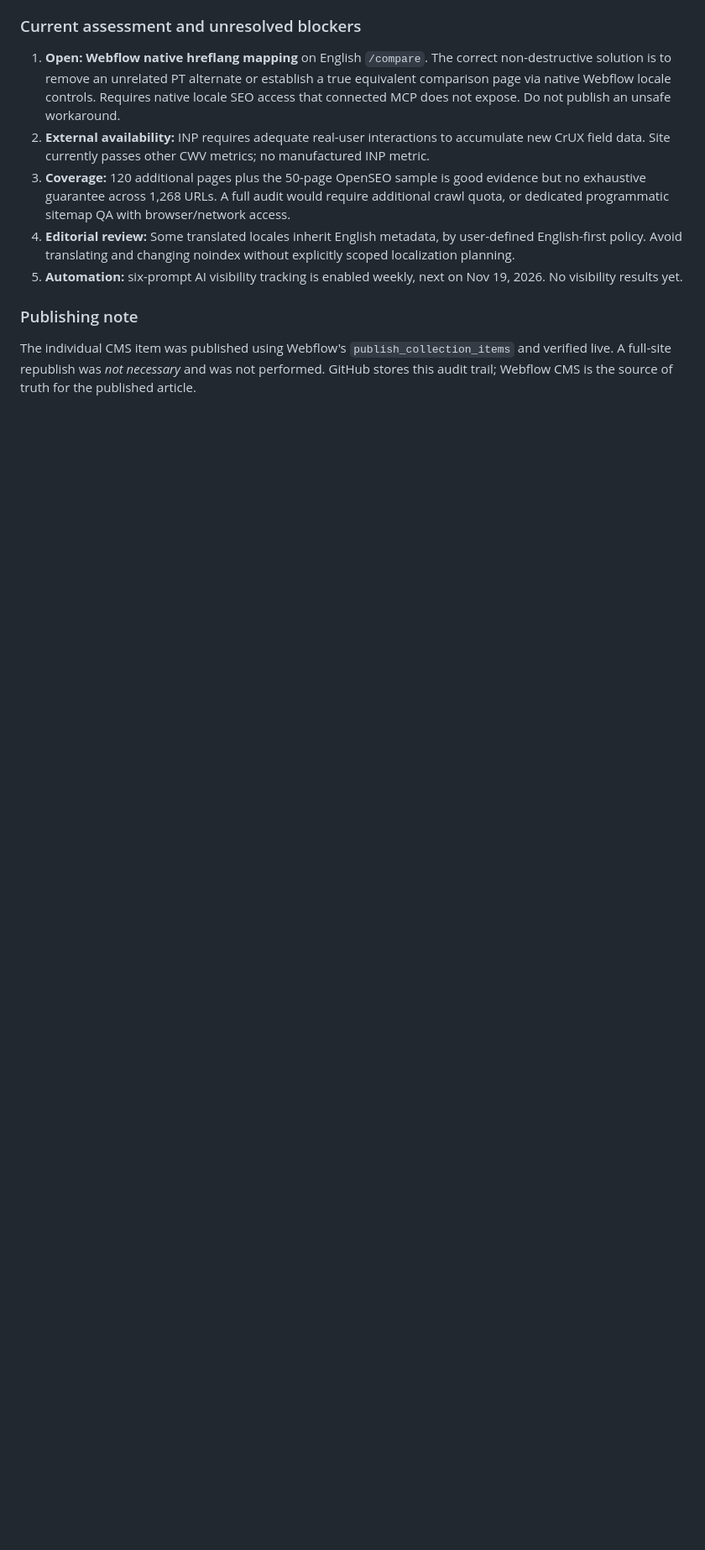
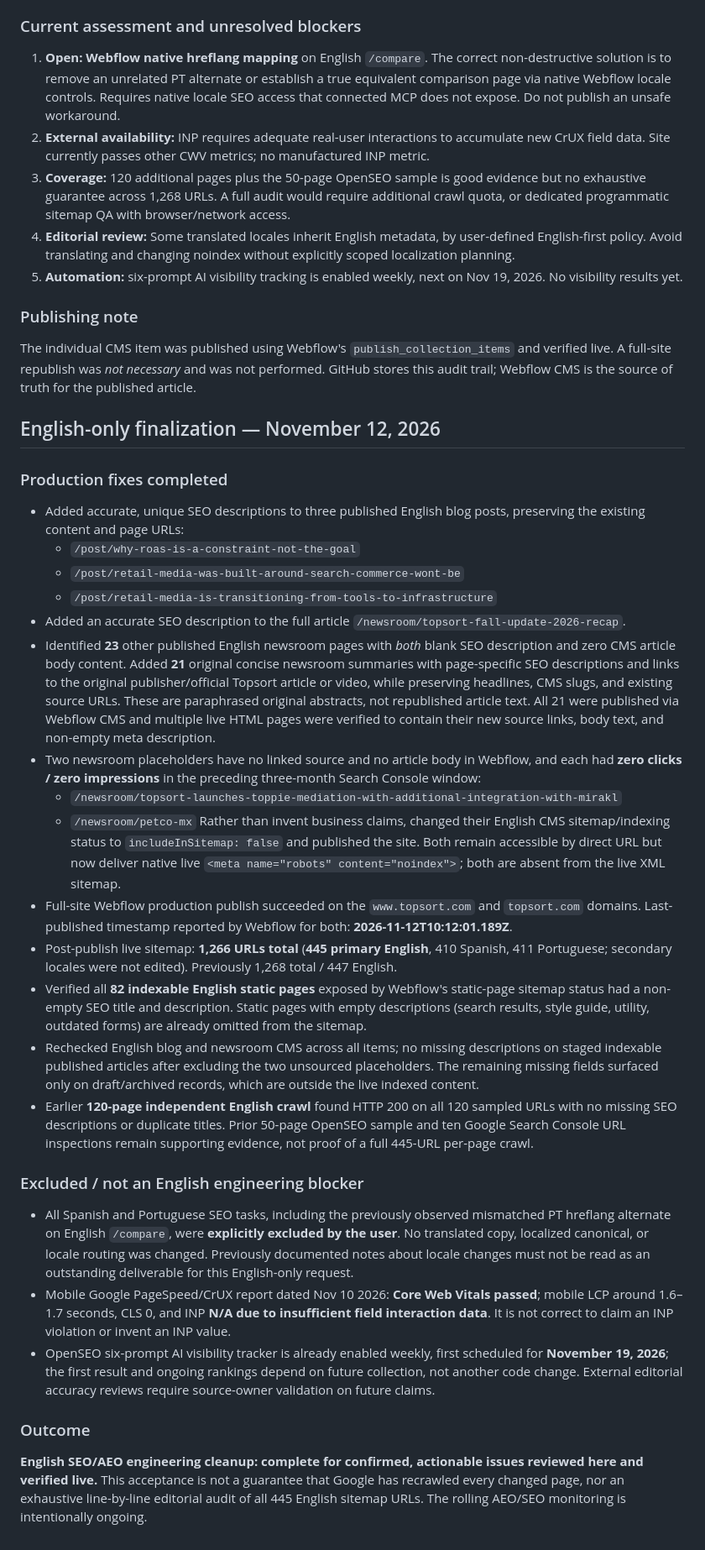
Before and after one commit to OmarTopsort/lovable-to-webflow-embeds, a Markdown page: deployment-notes/holly-seo-aeo-verification-2026-11-12.md, the part around one of its changes. Shown at 84% size. GitHub-like rendering; blank space fills up the shorter version.

Commit message:
Close Holly English-only SEO cleanup with verified production CMS and sitemap fixes

```diff
--- a/deployment-notes/holly-seo-aeo-verification-2026-11-12.md
+++ b/deployment-notes/holly-seo-aeo-verification-2026-11-12.md
@@ -70,3 +73,33 @@ By contrast, the untranslated /es/products/t-brain and /pt/products/t-brain vari
 
 ### Publishing note
 The individual CMS item was published using Webflow's `publish_collection_items` and verified live. A full-site republish was *not necessary* and was not performed. GitHub stores this audit trail; Webflow CMS is the source of truth for the published article.
+
+## English-only finalization — November 12, 2026
+
+### Production fixes completed
+
+- Added accurate, unique SEO descriptions to three published English blog posts, preserving the existing content and page URLs:
+  - `/post/why-roas-is-a-constraint-not-the-goal`
+  - `/post/retail-media-was-built-around-search-commerce-wont-be`
+  - `/post/retail-media-is-transitioning-from-tools-to-infrastructure`
+- Added an accurate SEO description to the full article `/newsroom/topsort-fall-update-2026-recap`.
+- Identified **23** other published English newsroom pages with *both* blank SEO description and zero CMS article body content. Added **21** original concise newsroom summaries with page-specific SEO descriptions and links to the original publisher/official Topsort article or video, while preserving headlines, CMS slugs, and existing source URLs. These are paraphrased original abstracts, not republished article text. All 21 were published via Webflow CMS and multiple live HTML pages were verified to contain their new source links, body text, and non-empty meta description.
+- Two newsroom placeholders have no linked source and no article body in Webflow, and each had **zero clicks / zero impressions** in the preceding three-month Search Console window:
+  - `/newsroom/topsort-launches-toppie-mediation-with-additional-integration-with-mirakl`
+  - `/newsroom/petco-mx`
+  Rather than invent business claims, changed their English CMS sitemap/indexing status to `includeInSitemap: false` and published the site. Both remain accessible by direct URL but now deliver native live `<meta name="robots" content="noindex">`; both are absent from the live XML sitemap.
+- Full-site Webflow production publish succeeded on the `www.topsort.com` and `topsort.com` domains. Last-published timestamp reported by Webflow for both: **2026-11-12T10:12:01.189Z**.
+- Post-publish live sitemap: **1,266 URLs total** (**445 primary English**, 410 Spanish, 411 Portuguese; secondary locales were not edited). Previously 1,268 total / 447 English.
+- Verified all **82 indexable English static pages** exposed by Webflow's static-page sitemap status had a non-empty SEO title and description. Static pages with empty descriptions (search results, style guide, utility, outdated forms) are already omitted from the sitemap.
+- Rechecked English blog and newsroom CMS across all items; no missing descriptions on staged indexable published articles after excluding the two unsourced placeholders. The remaining missing fields surfaced only on draft/archived records, which are outside the live indexed content.
+- Earlier **120-page independent English crawl** found HTTP 200 on all 120 sampled URLs with no missing SEO descriptions or duplicate titles. Prior 50-page OpenSEO sample and ten Google Search Console URL inspections remain supporting evidence, not proof of a full 445-URL per-page crawl.
+
+### Excluded / not an English engineering blocker
+
+- All Spanish and Portuguese SEO tasks, including the previously observed mismatched PT hreflang alternate on English `/compare`, were **explicitly excluded by the user**. No translated copy, localized canonical, or locale routing was changed. Previously documented notes about locale changes must not be read as an outstanding deliverable for this English-only request.
+- Mobile Google PageSpeed/CrUX report dated Nov 10 2026: **Core Web Vitals passed**; mobile LCP around 1.6–1.7 seconds, CLS 0, and INP **N/A due to insufficient field interaction data**. It is not correct to claim an INP violation or invent an INP value.
+- OpenSEO six-prompt AI visibility tracker is already enabled weekly, first scheduled for **November 19, 2026**; the first result and ongoing rankings depend on future collection, not another code change. External editorial accuracy reviews require source-owner validation on future claims.
+
+### Outcome
+
+**English SEO/AEO engineering cleanup: complete for confirmed, actionable issues reviewed here and verified live.** This acceptance is not a guarantee that Google has recrawled every changed page, nor an exhaustive line-by-line editorial audit of all 445 English sitemap URLs. The rolling AEO/SEO monitoring is intentionally ongoing.
```
Also changed, not shown: other parts of deployment-notes/holly-seo-aeo-verification-2026-11-12.md (+3 -0 lines).
